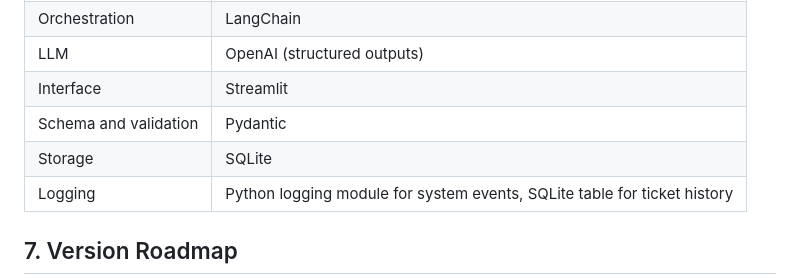
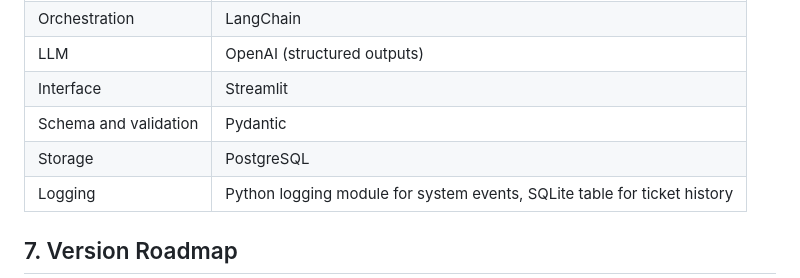
Before and after one commit to praveen-at-calfus/krisis, a Markdown page: KRISIS_project_plan.md, the part around the change. Drawn GitHub-style.

Commit message:
Change storage from SQLite to PostgreSQL

```diff
--- a/KRISIS_project_plan.md
+++ b/KRISIS_project_plan.md
@@ -65,7 +65,7 @@ Every request is logged regardless of outcome.
 | LLM | OpenAI (structured outputs) |
 | Interface | Streamlit |
 | Schema and validation | Pydantic |
-| Storage | SQLite |
+| Storage | PostgreSQL |
 | Logging | Python logging module for system events, SQLite table for ticket history |
 
 ## 7. Version Roadmap
```
